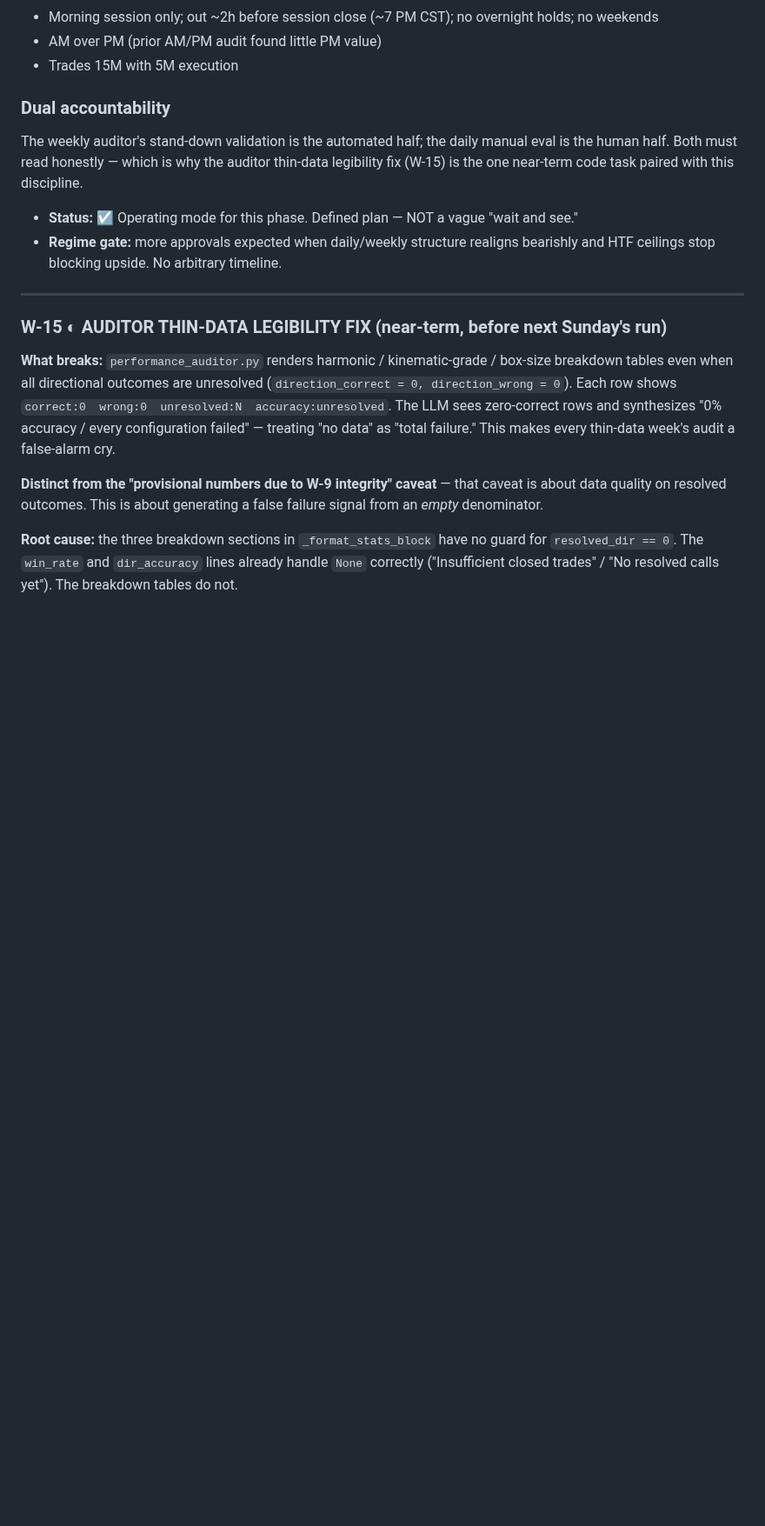
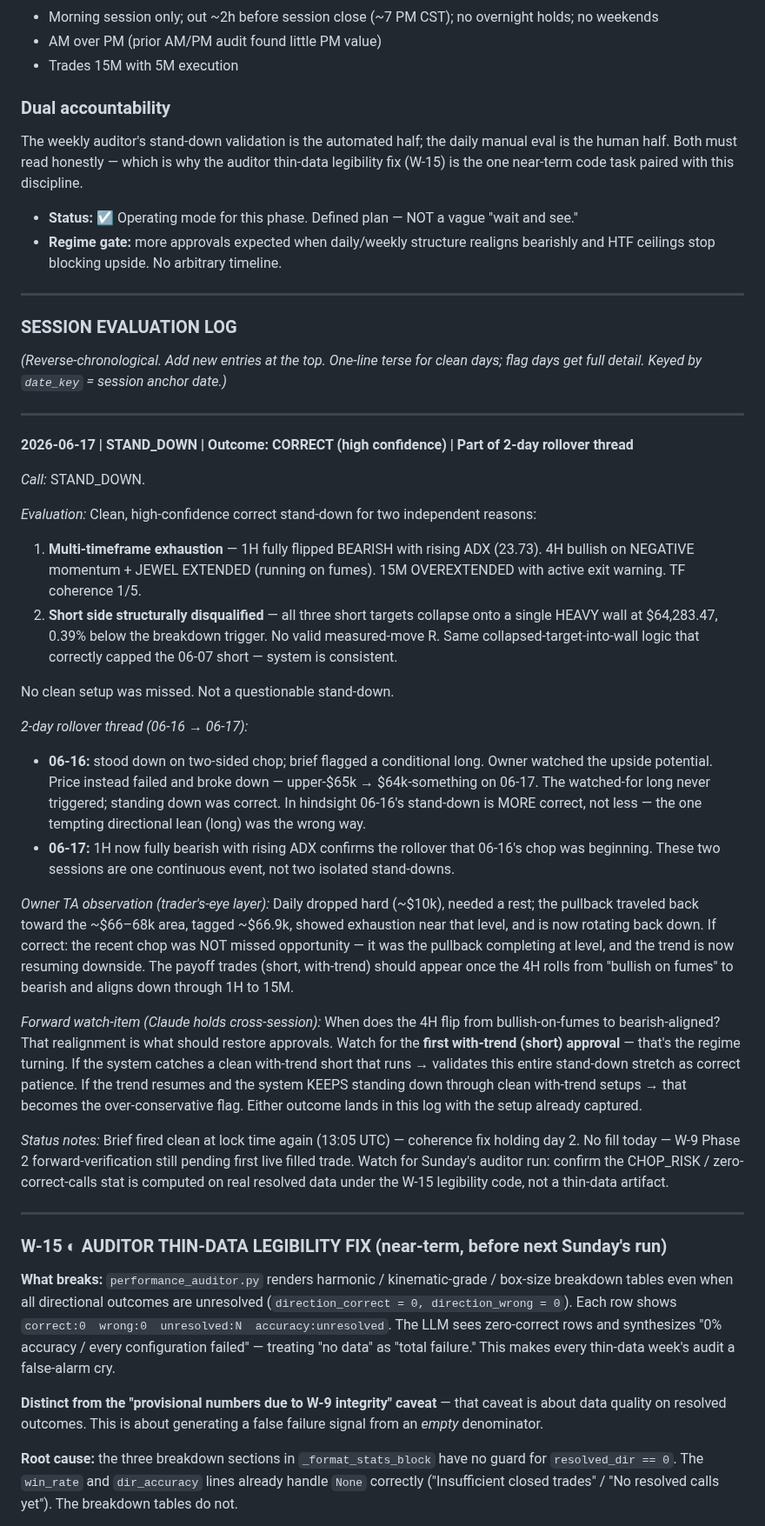
Before and after one commit to Kabroda-Trading/KTBB_APP_V2, a Markdown page: WORK_LOG.md, the part around one of its changes. Shown at 87% size. GitHub-like rendering; blank space fills up the shorter version.

```diff
--- a/WORK_LOG.md
+++ b/WORK_LOG.md
@@ -1139,6 +1159,33 @@ The weekly auditor's stand-down validation is the automated half; the daily manu
 
 ---
 
+### SESSION EVALUATION LOG
+*(Reverse-chronological. Add new entries at the top. One-line terse for clean days; flag days get full detail. Keyed by `date_key` = session anchor date.)*
+
+---
+
+**2026-06-17 | STAND_DOWN | Outcome: CORRECT (high confidence) | Part of 2-day rollover thread**
+
+*Call:* STAND_DOWN.
+
+*Evaluation:* Clean, high-confidence correct stand-down for two independent reasons:
+1. **Multi-timeframe exhaustion** — 1H fully flipped BEARISH with rising ADX (23.73). 4H bullish on NEGATIVE momentum + JEWEL EXTENDED (running on fumes). 15M OVEREXTENDED with active exit warning. TF coherence 1/5.
+2. **Short side structurally disqualified** — all three short targets collapse onto a single HEAVY wall at $64,283.47, 0.39% below the breakdown trigger. No valid measured-move R. Same collapsed-target-into-wall logic that correctly capped the 06-07 short — system is consistent.
+
+No clean setup was missed. Not a questionable stand-down.
+
+*2-day rollover thread (06-16 → 06-17):*
+- **06-16:** stood down on two-sided chop; brief flagged a conditional long. Owner watched the upside potential. Price instead failed and broke down — upper-$65k → $64k-something on 06-17. The watched-for long never triggered; standing down was correct. In hindsight 06-16's stand-down is MORE correct, not less — the one tempting directional lean (long) was the wrong way.
+- **06-17:** 1H now fully bearish with rising ADX confirms the rollover that 06-16's chop was beginning. These two sessions are one continuous event, not two isolated stand-downs.
+
+*Owner TA observation (trader's-eye layer):* Daily dropped hard (~$10k), needed a rest; the pullback traveled back toward the ~$66–68k area, tagged ~$66.9k, showed exhaustion near that level, and is now rotating back down. If correct: the recent chop was NOT missed opportunity — it was the pullback completing at level, and the trend is now resuming downside. The payoff trades (short, with-trend) should appear once the 4H rolls from "bullish on fumes" to bearish and aligns down through 1H to 15M.
+
+*Forward watch-item (Claude holds cross-session):* When does the 4H flip from bullish-on-fumes to bearish-aligned? That realignment is what should restore approvals. Watch for the **first with-trend (short) approval** — that's the regime turning. If the system catches a clean with-trend short that runs → validates this entire stand-down stretch as correct patience. If the trend resumes and the system KEEPS standing down through clean with-trend setups → that becomes the over-conservative flag. Either outcome lands in this log with the setup already captured.
+
+*Status notes:* Brief fired clean at lock time again (13:05 UTC) — coherence fix holding day 2. No fill today — W-9 Phase 2 forward-verification still pending first live filled trade. Watch for Sunday's auditor run: confirm the CHOP_RISK / zero-correct-calls stat is computed on real resolved data under the W-15 legibility code, not a thin-data artifact.
+
+---
+
 ### W-15 ◐ AUDITOR THIN-DATA LEGIBILITY FIX (near-term, before next Sunday's run)
 
 **What breaks:** `performance_auditor.py` renders harmonic / kinematic-grade / box-size breakdown tables even when all directional outcomes are unresolved (`direction_correct = 0, direction_wrong = 0`). Each row shows `correct:0  wrong:0  unresolved:N  accuracy:unresolved`. The LLM sees zero-correct rows and synthesizes "0% accuracy / every configuration failed" — treating "no data" as "total failure." This makes every thin-data week's audit a false-alarm cry.
```
Also changed, not shown: other parts of WORK_LOG.md (+21 -1 lines).
